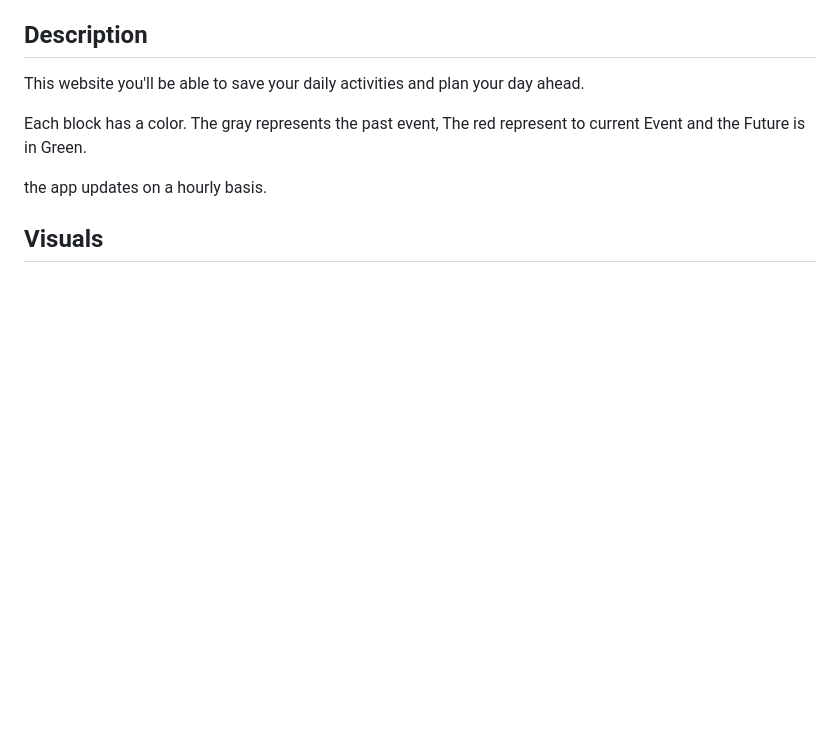
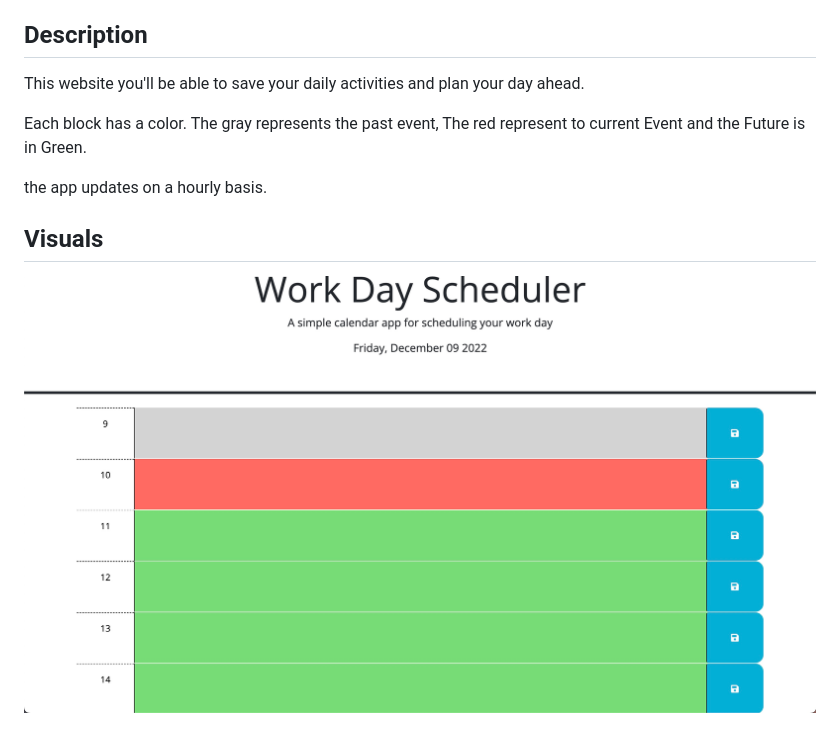
Before and after one commit to ymoraille88/daily-schedule-planner, a Markdown page: README.md, the part around the change. Drawn GitHub-style; pictures changed too: assets/images/Image 12-9-22 at 12.10 AM.jpg (added); blank space fills up the shorter version.

```diff
--- a/README.md
+++ b/README.md
@@ -13,3 +13,5 @@ Each block has a color.  The gray represents the past event, The red represent t
 the app updates on a hourly basis.
 
 ## Visuals
+
+![SCH](./assets/images/Image%2012-9-22%20at%2012.10%20AM.jpg)
```
Also changed, not shown: assets/js/README.md (deleted, +0 -99 lines), 2 other files.
